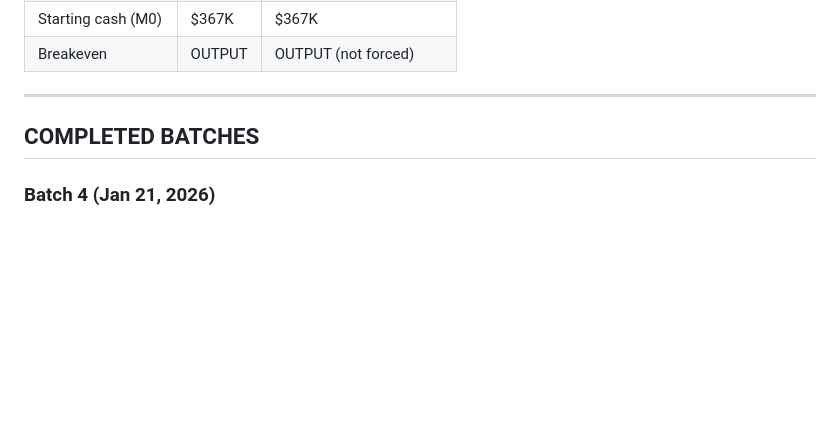
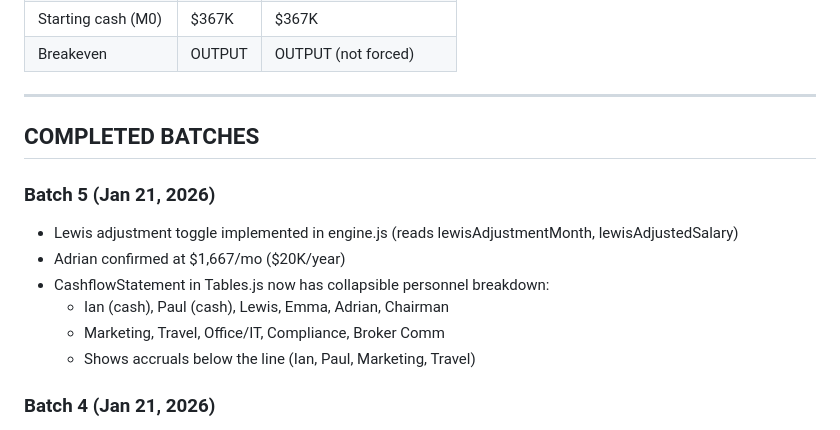
Before and after one commit to IanhigginsEP/emergence-fund-model-v9, a Markdown page: PROGRESS_V10_REBUILD.md, the part around one of its changes. Rendered like a GitHub page; blank space fills up the shorter version.

```diff
--- a/PROGRESS_V10_REBUILD.md
+++ b/PROGRESS_V10_REBUILD.md
@@ -85,6 +87,14 @@ https://ianhigginsep.github.io/emergence-fund-model-v9/
 
 ## COMPLETED BATCHES
 
+### Batch 5 (Jan 21, 2026)
+- Lewis adjustment toggle implemented in engine.js (reads lewisAdjustmentMonth, lewisAdjustedSalary)
+- Adrian confirmed at $1,667/mo ($20K/year)
+- CashflowStatement in Tables.js now has collapsible personnel breakdown:
+  - Ian (cash), Paul (cash), Lewis, Emma, Adrian, Chairman
+  - Marketing, Travel, Office/IT, Compliance, Broker Comm
+  - Shows accruals below the line (Ian, Paul, Marketing, Travel)
+
 ### Batch 4 (Jan 21, 2026)
 - Added founder salary toggle modes: 'untilBreakeven' | 'untilMonth' | 'always' | 'never'
 - Ian and Paul both configurable with rollUpMode and rollUpEndMonth
```
Also changed, not shown: other parts of PROGRESS_V10_REBUILD.md (+30 -13 lines).
